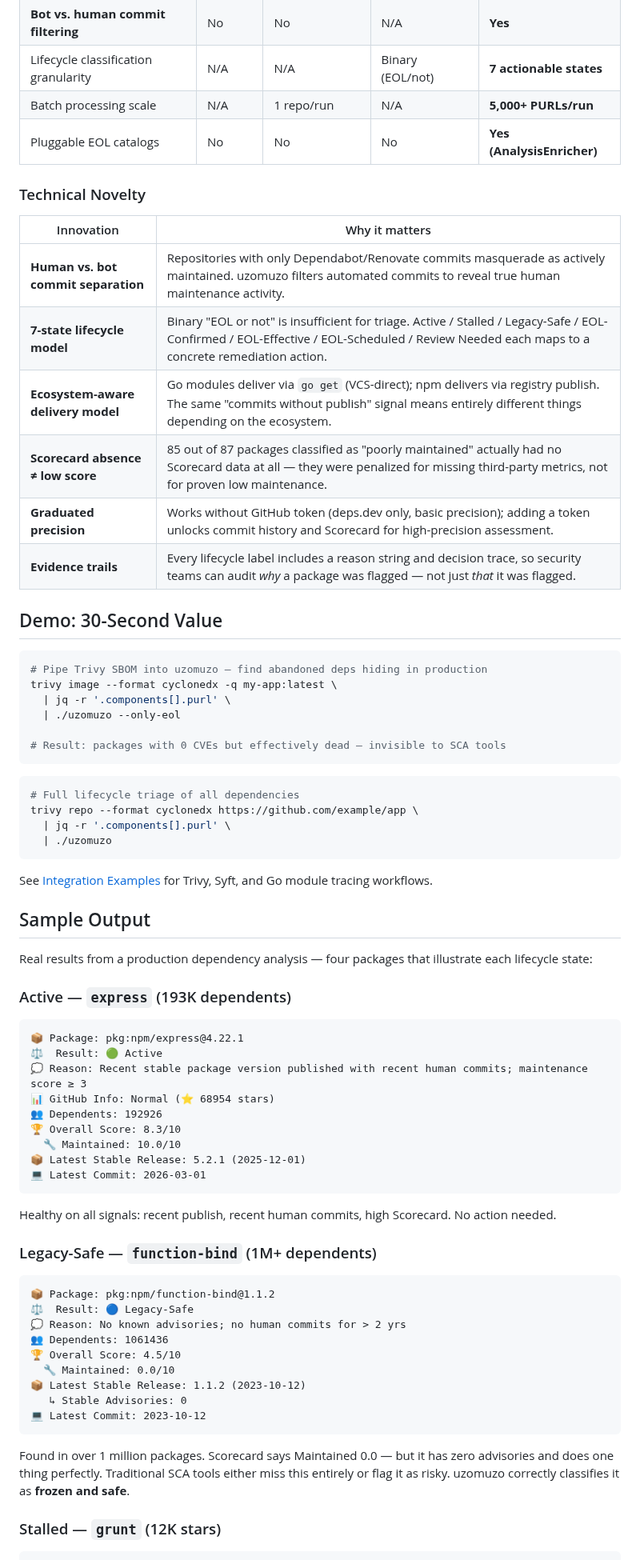
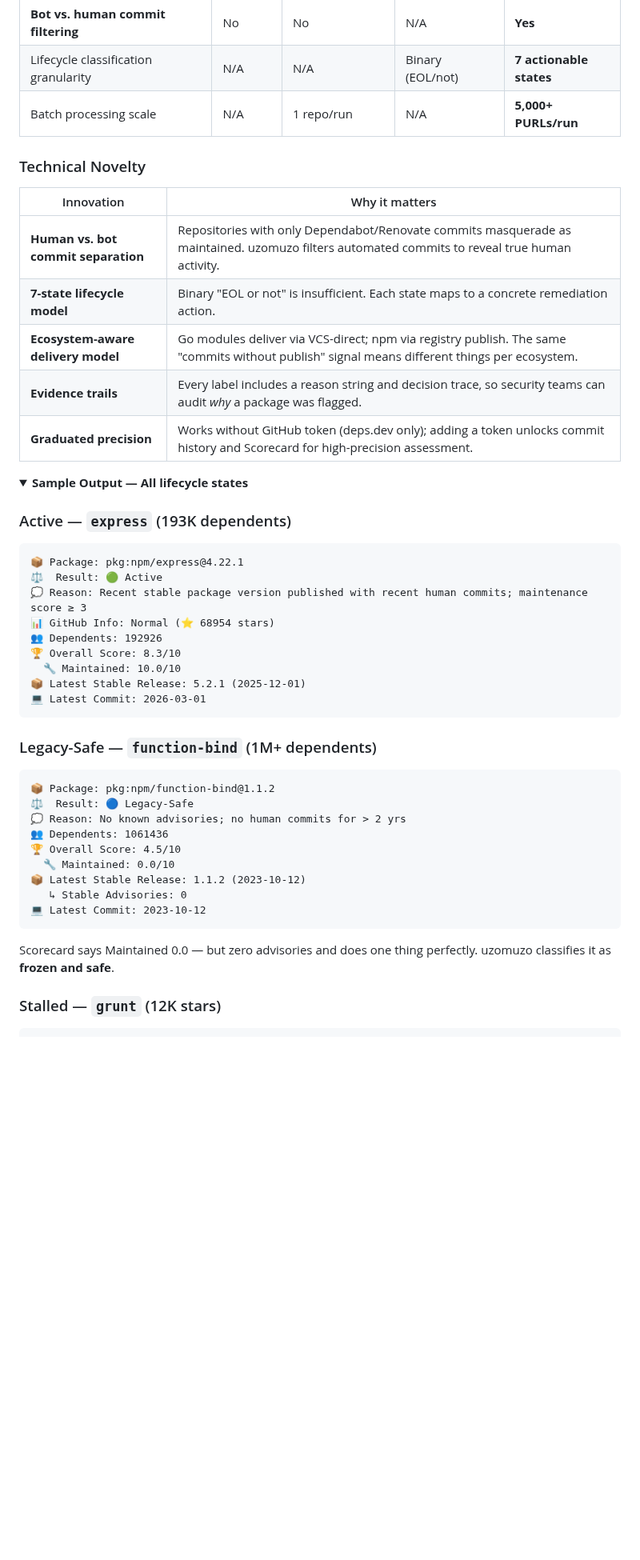
Before and after one commit to future-architect/uzomuzo-oss, a Markdown page: README.md, the part around one of its changes. Shown at 80% size. Drawn GitHub-style; folded sections open; blank space fills up the shorter version.

````diff
--- a/README.md
+++ b/README.md
@@ -41,42 +97,19 @@ Analysis of 961 packages from a real-world production project reveals the hidden
 | **Bot vs. human commit filtering** | No | No | N/A | **Yes** |
 | Lifecycle classification granularity | N/A | N/A | Binary (EOL/not) | **7 actionable states** |
 | Batch processing scale | N/A | 1 repo/run | N/A | **5,000+ PURLs/run** |
-| Pluggable EOL catalogs | No | No | No | **Yes (AnalysisEnricher)** |
 
 ### Technical Novelty
 
 | Innovation | Why it matters |
 | --- | --- |
-| **Human vs. bot commit separation** | Repositories with only Dependabot/Renovate commits masquerade as actively maintained. uzomuzo filters automated commits to reveal true human maintenance activity. |
-| **7-state lifecycle model** | Binary "EOL or not" is insufficient for triage. Active / Stalled / Legacy-Safe / EOL-Confirmed / EOL-Effective / EOL-Scheduled / Review Needed each maps to a concrete remediation action. |
-| **Ecosystem-aware delivery model** | Go modules deliver via `go get` (VCS-direct); npm delivers via registry publish. The same "commits without publish" signal means entirely different things depending on the ecosystem. |
-| **Scorecard absence ≠ low score** | 85 out of 87 packages classified as "poorly maintained" actually had no Scorecard data at all — they were penalized for missing third-party metrics, not for proven low maintenance. |
-| **Graduated precision** | Works without GitHub token (deps.dev only, basic precision); adding a token unlocks commit history and Scorecard for high-precision assessment. |
-| **Evidence trails** | Every lifecycle label includes a reason string and decision trace, so security teams can audit *why* a package was flagged — not just *that* it was flagged. |
+| **Human vs. bot commit separation** | Repositories with only Dependabot/Renovate commits masquerade as maintained. uzomuzo filters automated commits to reveal true human activity. |
+| **7-state lifecycle model** | Binary "EOL or not" is insufficient. Each state maps to a concrete remediation action. |
+| **Ecosystem-aware delivery model** | Go modules deliver via VCS-direct; npm via registry publish. The same "commits without publish" signal means different things per ecosystem. |
+| **Evidence trails** | Every label includes a reason string and decision trace, so security teams can audit *why* a package was flagged. |
+| **Graduated precision** | Works without GitHub token (deps.dev only); adding a token unlocks commit history and Scorecard for high-precision assessment. |
 
-## Demo: 30-Second Value
-
-```bash
-# Pipe Trivy SBOM into uzomuzo — find abandoned deps hiding in production
-trivy image --format cyclonedx -q my-app:latest \
-  | jq -r '.components[].purl' \
-  | ./uzomuzo --only-eol
-
-# Result: packages with 0 CVEs but effectively dead — invisible to SCA tools
-```
-
-```bash
-# Full lifecycle triage of all dependencies
-trivy repo --format cyclonedx https://github.com/example/app \
-  | jq -r '.components[].purl' \
-  | ./uzomuzo
-```
-
-See [Integration Examples](docs/integration-examples.md) for Trivy, Syft, and Go module tracing workflows.
-
-## Sample Output
-
-Real results from a production dependency analysis — four packages that illustrate each lifecycle state:
+<details>
+<summary><strong>Sample Output — All lifecycle states</strong></summary>
 
 ### Active — `express` (193K dependents)
 
@@ -92,8 +125,6 @@ Real results from a production dependency analysis — four packages that illust
 💻 Latest Commit: 2026-03-01
 ```
 
-Healthy on all signals: recent publish, recent human commits, high Scorecard. No action needed.
-
 ### Legacy-Safe — `function-bind` (1M+ dependents)
 
 ```text
@@ -108,7 +139,7 @@ Healthy on all signals: recent publish, recent human commits, high Scorecard. No
 💻 Latest Commit: 2023-10-12
 ```
 
-Found in over 1 million packages. Scorecard says Maintained 0.0 — but it has zero advisories and does one thing perfectly. Traditional SCA tools either miss this entirely or flag it as risky. uzomuzo correctly classifies it as **frozen and safe**.
+Scorecard says Maintained 0.0 — but zero advisories and does one thing perfectly. uzomuzo classifies it as **frozen and safe**.
 
 ### Stalled — `grunt` (12K stars)
 
````
Also changed, not shown: other parts of README.md (+97 -102 lines), docs/assets/demo.gif (added).
